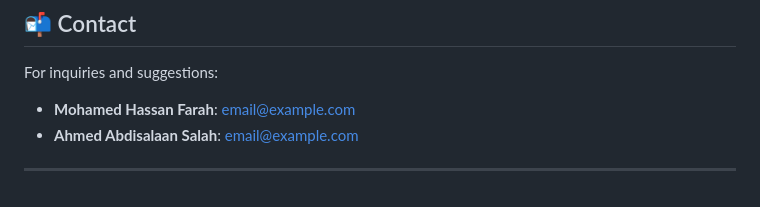
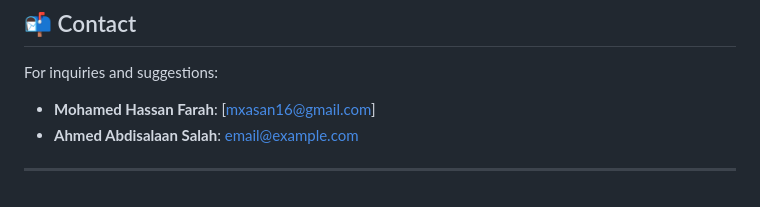
Before and after one commit to dugsiiyeinc/Online-Course-Management-System, a Markdown page: README.md, the part around the change. Drawn GitHub-style.

Commit message:
Email address added to the Read me file

```diff
--- a/README.md
+++ b/README.md
@@ -102,7 +102,7 @@ This project is licensed under the MIT License. Feel free to use and modify it a
 
 ## 📬 Contact
 For inquiries and suggestions:
-- **Mohamed Hassan Farah**: [email@example.com](mailto:Email@example.com)
+- **Mohamed Hassan Farah**: [mxasan16@gmail.com]
 - **Ahmed Abdisalaan Salah**: [email@example.com](mailto:eldinshehab87@Gmail.com)
 
 ---
```
